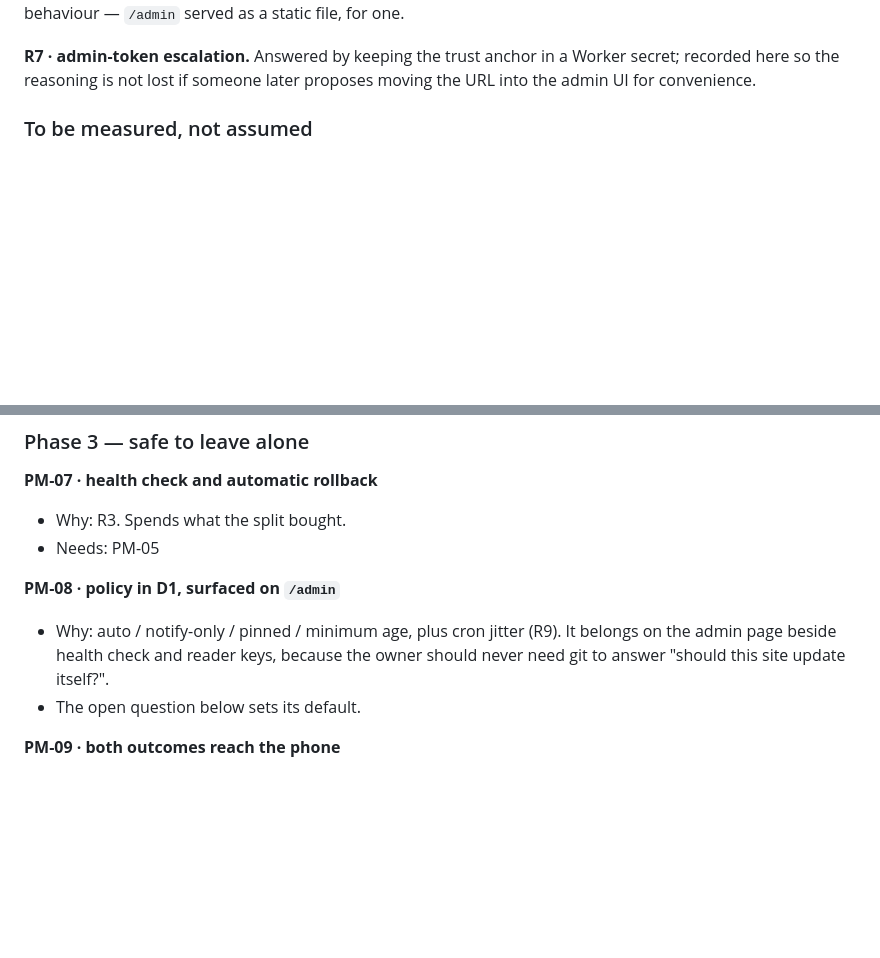
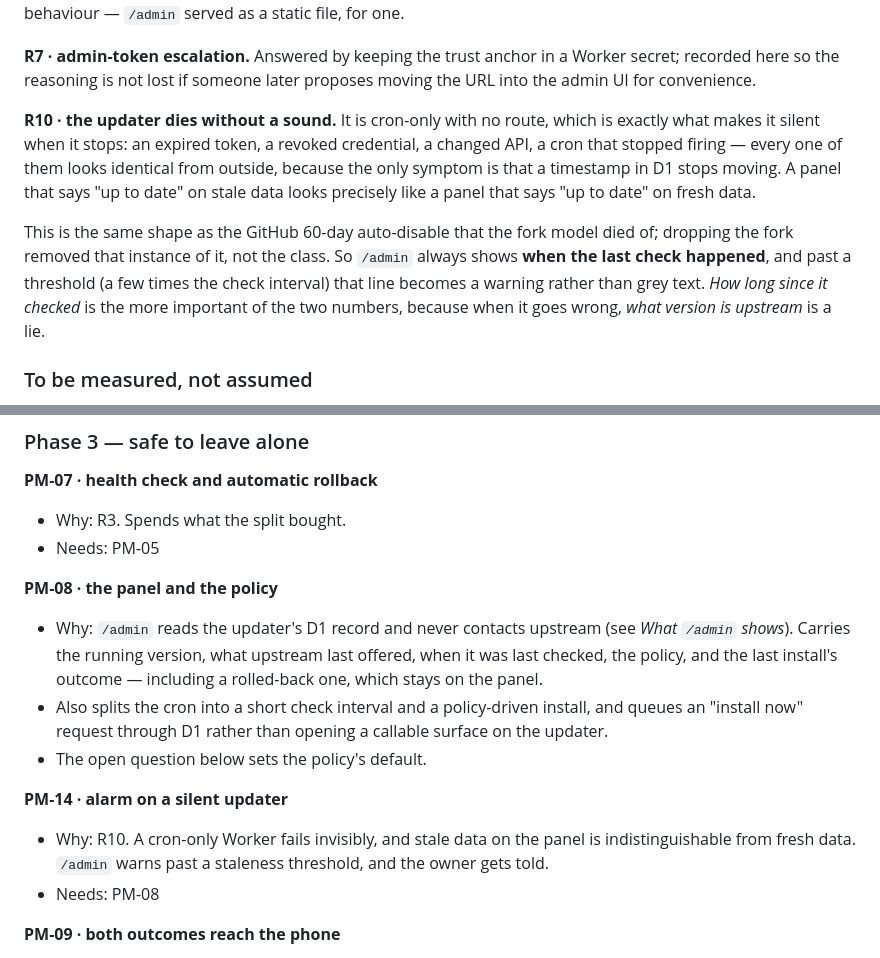
Before and after one commit to enstw/bookworm, a Markdown page: docs/pull-mode-updates.md, 2 parts joined by grey strips. Rendered like a GitHub page; blank space fills up the shorter version.

```diff
--- a/docs/pull-mode-updates.md
+++ b/docs/pull-mode-updates.md
@@ -197,6 +257,20 @@ hard-to-diagnose behaviour — `/admin` served as a static file, for one.
 **R7 · admin-token escalation.** Answered by keeping the trust anchor in a
 Worker secret; recorded here so the reasoning is not lost if someone later
 proposes moving the URL into the admin UI for convenience.
+
+**R10 · the updater dies without a sound.** It is cron-only with no route,
+which is exactly what makes it silent when it stops: an expired token, a
+revoked credential, a changed API, a cron that stopped firing — every one of
+them looks identical from outside, because the only symptom is that a
+timestamp in D1 stops moving. A panel that says "up to date" on stale data
+looks precisely like a panel that says "up to date" on fresh data.
+
+This is the same shape as the GitHub 60-day auto-disable that the fork model
+died of; dropping the fork removed that instance of it, not the class. So
+`/admin` always shows **when the last check happened**, and past a threshold
+(a few times the check interval) that line becomes a warning rather than
+grey text. *How long since it checked* is the more important of the two
+numbers, because when it goes wrong, *what version is upstream* is a lie.
 
 ### To be measured, not assumed
 
@@ -269,12 +343,21 @@ Ticket ids are stable; `needs` is a hard ordering.
 - Why: R3. Spends what the split bought.
 - Needs: PM-05
 
-**PM-08 · policy in D1, surfaced on `/admin`**
-- Why: auto / notify-only / pinned / minimum age, plus cron jitter (R9).
-  It belongs on the admin page beside health check and reader keys, because
-  the owner should never need git to answer "should this site update
-  itself?".
-- The open question below sets its default.
+**PM-08 · the panel and the policy**
+- Why: `/admin` reads the updater's D1 record and never contacts upstream
+  (see *What `/admin` shows*). Carries the running version, what upstream
+  last offered, when it was last checked, the policy, and the last install's
+  outcome — including a rolled-back one, which stays on the panel.
+- Also splits the cron into a short check interval and a policy-driven
+  install, and queues an "install now" request through D1 rather than
+  opening a callable surface on the updater.
+- The open question below sets the policy's default.
+
+**PM-14 · alarm on a silent updater**
+- Why: R10. A cron-only Worker fails invisibly, and stale data on the panel
+  is indistinguishable from fresh data. `/admin` warns past a staleness
+  threshold, and the owner gets told.
+- Needs: PM-08
 
 **PM-09 · both outcomes reach the phone**
 - Why: the owner watches a phone, not a repo. `announceBuild` already
```
Also changed, not shown: other parts of docs/pull-mode-updates.md (+60 -0 lines).
